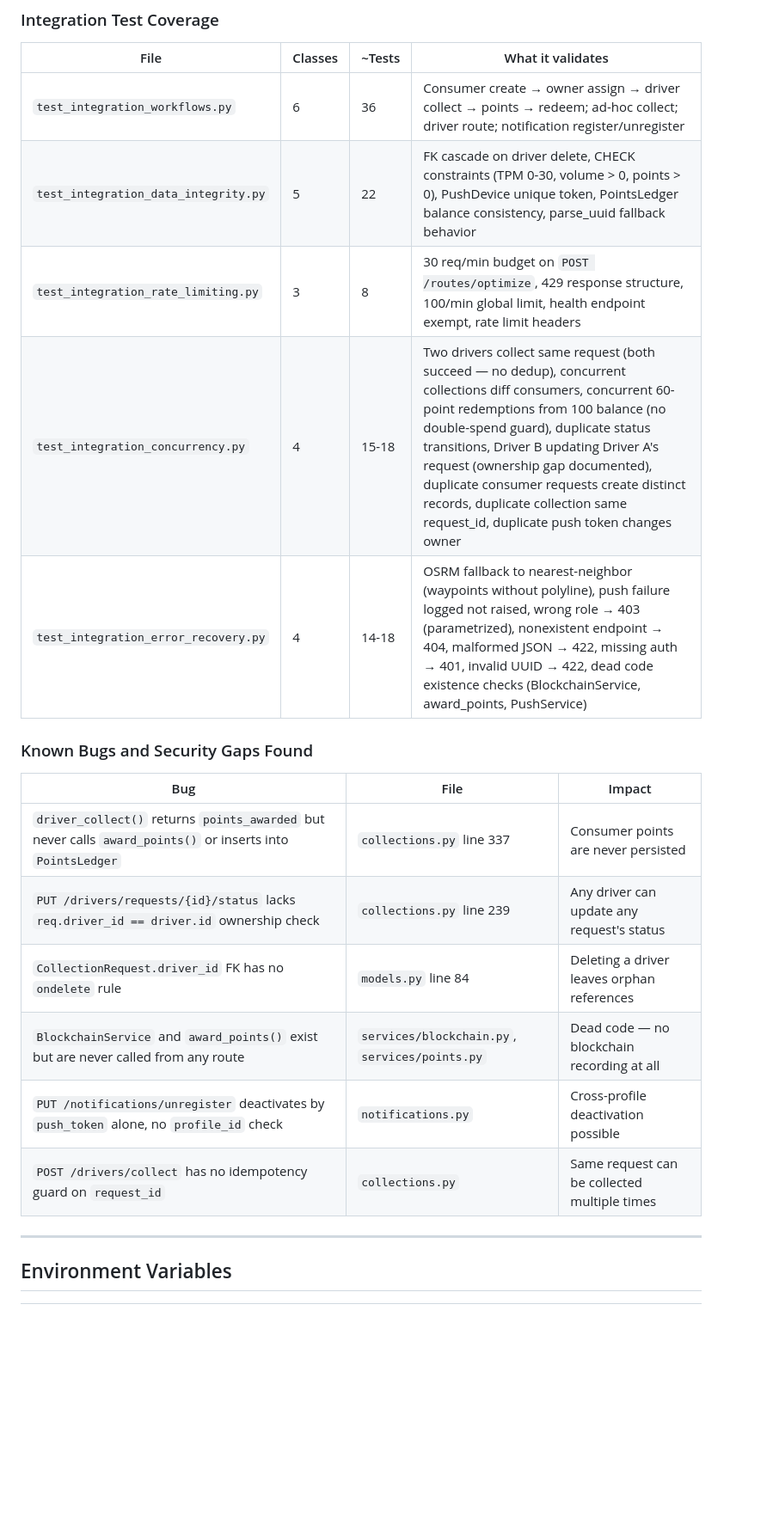
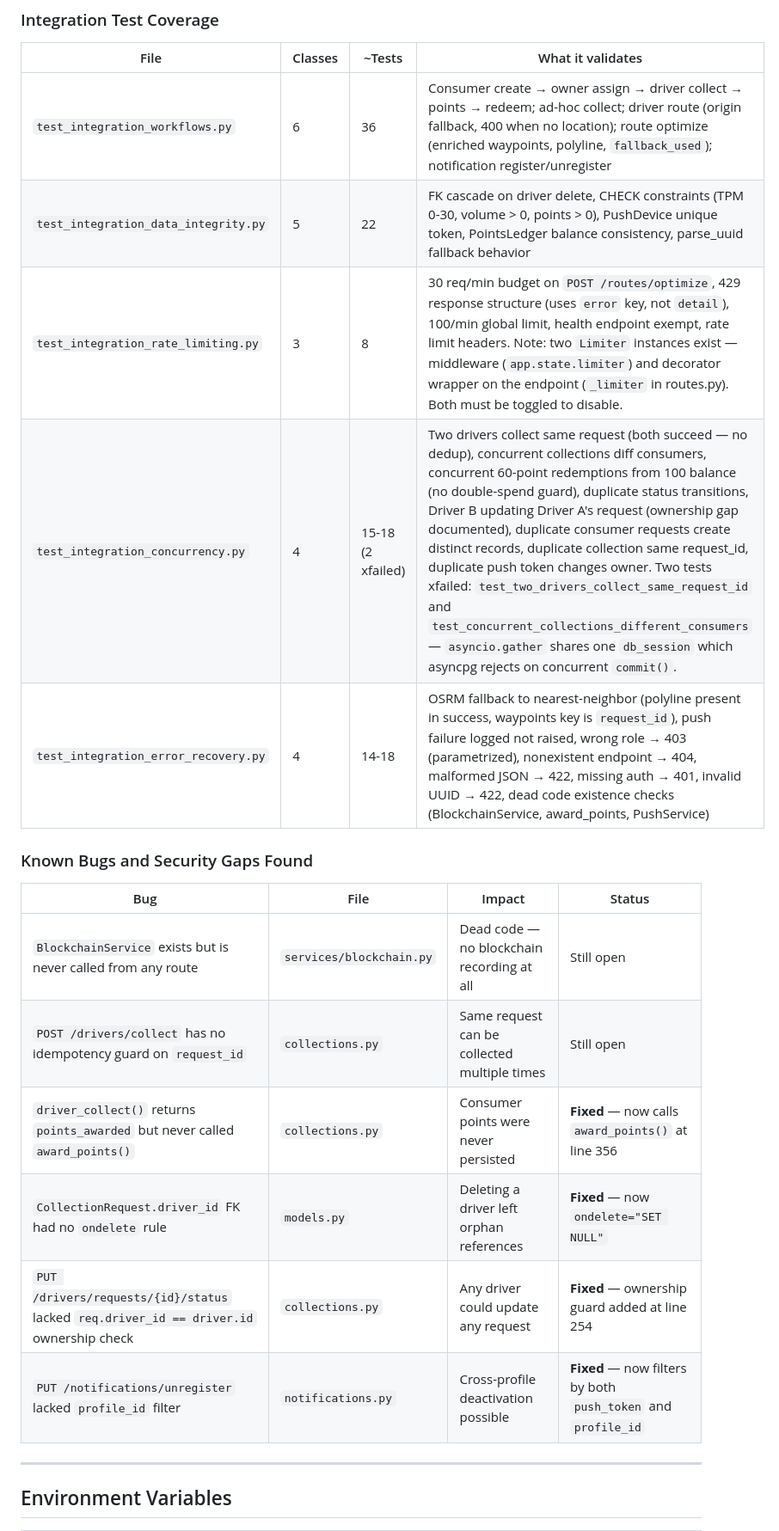
Before and after one commit to baronocasiones/OilTrace, a Markdown page: docs/test.md, the part around one of its changes. Shown at 86% size. Drawn GitHub-style; blank space fills up the shorter version.

Commit message:
docs: update AGENTS.md and test.md for CI fixes, rate limiter notes, and xfail tests

```diff
--- a/docs/test.md
+++ b/docs/test.md
@@ -355,22 +363,22 @@ backend/tests/          +5 files, ~95 tests
 
 | File | Classes | ~Tests | What it validates |
 |------|---------|--------|-------------------|
-| `test_integration_workflows.py` | 6 | 36 | Consumer create → owner assign → driver collect → points → redeem; ad-hoc collect; driver route; notification register/unregister |
+| `test_integration_workflows.py` | 6 | 36 | Consumer create → owner assign → driver collect → points → redeem; ad-hoc collect; driver route (origin fallback, 400 when no location); route optimize (enriched waypoints, polyline, `fallback_used`); notification register/unregister |
 | `test_integration_data_integrity.py` | 5 | 22 | FK cascade on driver delete, CHECK constraints (TPM 0-30, volume > 0, points > 0), PushDevice unique token, PointsLedger balance consistency, parse_uuid fallback behavior |
-| `test_integration_rate_limiting.py` | 3 | 8 | 30 req/min budget on `POST /routes/optimize`, 429 response structure, 100/min global limit, health endpoint exempt, rate limit headers |
-| `test_integration_concurrency.py` | 4 | 15-18 | Two drivers collect same request (both succeed — no dedup), concurrent collections diff consumers, concurrent 60-point redemptions from 100 balance (no double-spend guard), duplicate status transitions, Driver B updating Driver A's request (ownership gap documented), duplicate consumer requests create distinct records, duplicate collection same request_id, duplicate push token changes owner |
-| `test_integration_error_recovery.py` | 4 | 14-18 | OSRM fallback to nearest-neighbor (waypoints without polyline), push failure logged not raised, wrong role → 403 (parametrized), nonexistent endpoint → 404, malformed JSON → 422, missing auth → 401, invalid UUID → 422, dead code existence checks (BlockchainService, award_points, PushService) |
+| `test_integration_rate_limiting.py` | 3 | 8 | 30 req/min budget on `POST /routes/optimize`, 429 response structure (uses `error` key, not `detail`), 100/min global limit, health endpoint exempt, rate limit headers. Note: two `Limiter` instances exist — middleware (`app.state.limiter`) and decorator wrapper on the endpoint (`_limiter` in routes.py). Both must be toggled to disable. |
+| `test_integration_concurrency.py` | 4 | 15-18 (2 xfailed) | Two drivers collect same request (both succeed — no dedup), concurrent collections diff consumers, concurrent 60-point redemptions from 100 balance (no double-spend guard), duplicate status transitions, Driver B updating Driver A's request (ownership gap documented), duplicate consumer requests create distinct records, duplicate collection same request_id, duplicate push token changes owner. Two tests xfailed: `test_two_drivers_collect_same_request_id` and `test_concurrent_collections_different_consumers` — `asyncio.gather` shares one `db_session` which asyncpg rejects on concurrent `commit()`. |
+| `test_integration_error_recovery.py` | 4 | 14-18 | OSRM fallback to nearest-neighbor (polyline present in success, waypoints key is `request_id`), push failure logged not raised, wrong role → 403 (parametrized), nonexistent endpoint → 404, malformed JSON → 422, missing auth → 401, invalid UUID → 422, dead code existence checks (BlockchainService, award_points, PushService) |
 
 ### Known Bugs and Security Gaps Found
 
-| Bug | File | Impact |
-|-----|------|--------|
-| `driver_collect()` returns `points_awarded` but never calls `award_points()` or inserts into `PointsLedger` | `collections.py` line 337 | Consumer points are never persisted |
-| `PUT /drivers/requests/{id}/status` lacks `req.driver_id == driver.id` ownership check | `collections.py` line 239 | Any driver can update any request's status |
-| `CollectionRequest.driver_id` FK has no `ondelete` rule | `models.py` line 84 | Deleting a driver leaves orphan references |
-| `BlockchainService` and `award_points()` exist but are never called from any route | `services/blockchain.py`, `services/points.py` | Dead code — no blockchain recording at all |
-| `PUT /notifications/unregister` deactivates by `push_token` alone, no `profile_id` check | `notifications.py` | Cross-profile deactivation possible |
-| `POST /drivers/collect` has no idempotency guard on `request_id` | `collections.py` | Same request can be collected multiple times |
+| Bug | File | Impact | Status |
+|-----|------|--------|--------|
+| `BlockchainService` exists but is never called from any route | `services/blockchain.py` | Dead code — no blockchain recording at all | Still open |
+| `POST /drivers/collect` has no idempotency guard on `request_id` | `collections.py` | Same request can be collected multiple times | Still open |
+| `driver_collect()` returns `points_awarded` but never called `award_points()` | `collections.py` | Consumer points were never persisted | **Fixed** — now calls `award_points()` at line 356 |
+| `CollectionRequest.driver_id` FK had no `ondelete` rule | `models.py` | Deleting a driver left orphan references | **Fixed** — now `ondelete="SET NULL"` |
+| `PUT /drivers/requests/{id}/status` lacked `req.driver_id == driver.id` ownership check | `collections.py` | Any driver could update any request | **Fixed** — ownership guard added at line 254 |
+| `PUT /notifications/unregister` lacked `profile_id` filter | `notifications.py` | Cross-profile deactivation possible | **Fixed** — now filters by both `push_token` and `profile_id` |
 
 ---
 
```
Also changed, not shown: other parts of docs/test.md (+29 -16 lines), AGENTS.md (+11 -3 lines).
